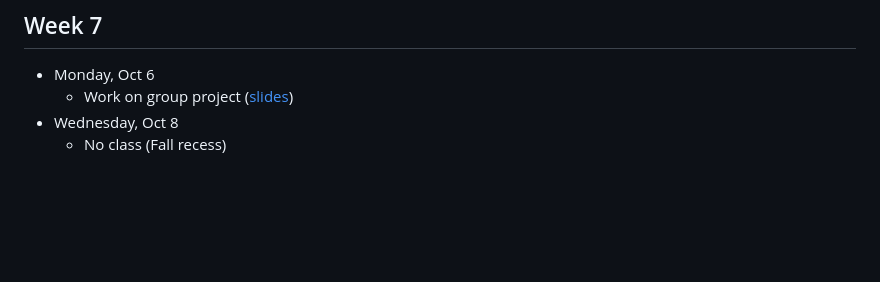
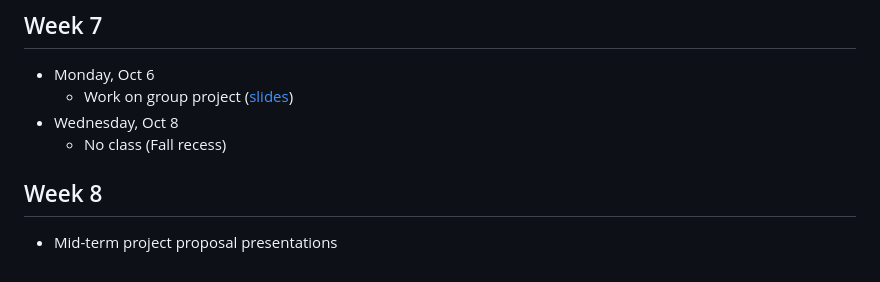
Before and after one commit to dadepro/mkt566, a Markdown page: README.md, the part around the change. Rendered like a GitHub page; blank space fills up the shorter version.

Commit message:
Add Week 8 section for mid-term project proposals

```diff
--- a/README.md
+++ b/README.md
@@ -86,3 +86,6 @@ For more information about this course, please look at the **[syllabus](https://
   - Work on group project ([slides](https://raw.githack.com/dadepro/mkt566/main/w7/w7-1-class-work.pdf))
 - Wednesday, Oct 8
   - No class (Fall recess)
+
+## Week 8
+- Mid-term project proposal presentations
```
